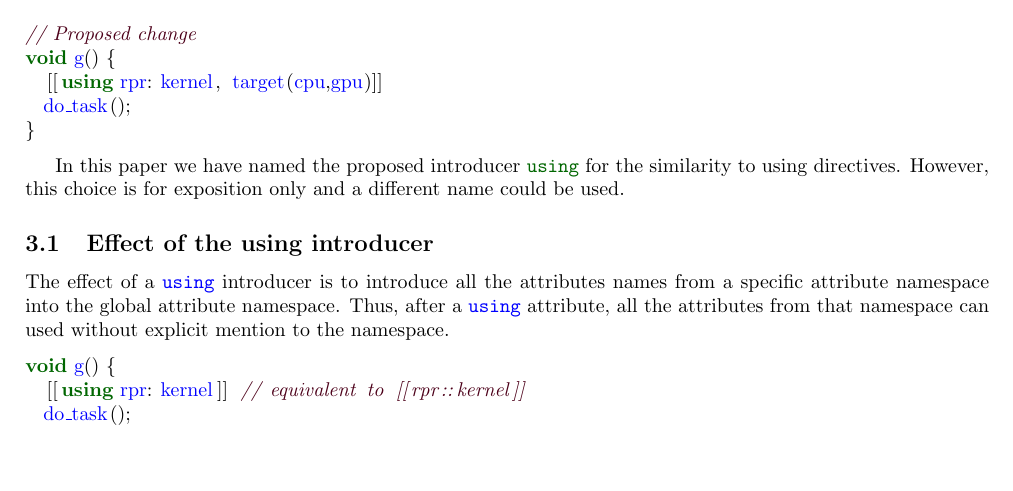
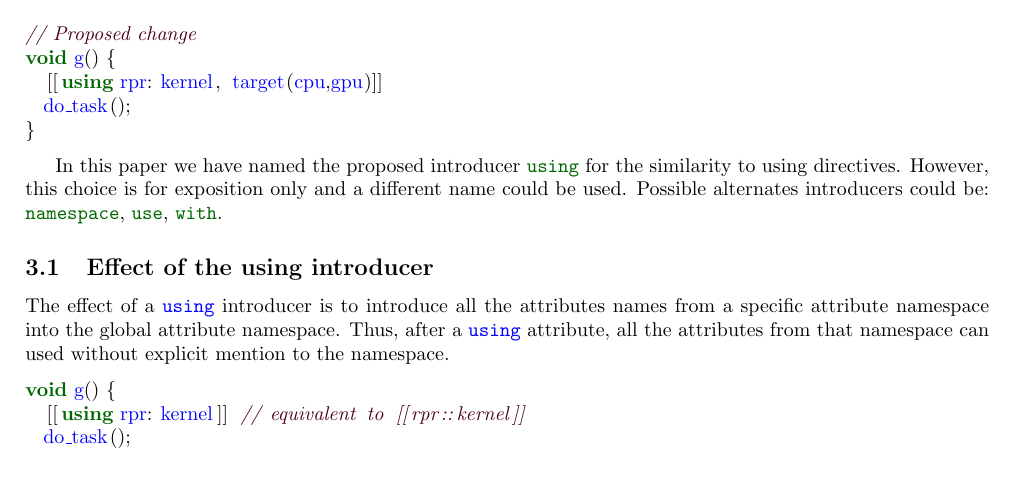
Before and after one commit to jdgarciauc3m/usingattr-proposal, a LaTeX document (P0028R1/P0028R1.tex, which reads P0028R1/proposal.tex): part of page 2 of 3, cut so that both start at the same text, the shorter picture padded with empty space. Compiled offline with pdfLaTeX.

Commit message:
Added other possible introducers

```diff
--- a/P0028R1/proposal.tex
+++ b/P0028R1/proposal.tex
@@ -18,7 +18,10 @@ void g() {
 \end{lstlisting}
 
 In this paper we have named the proposed introducer \cppkey{using} for the similarity to using directives. However,
-this choice is for exposition only and a different name could be used.
+this choice is for exposition only and a different name could be used. Possible alternates introducers could be:
+\cppkey{namespace},
+\cppkey{use},
+\cppkey{with}.
 
 \subsection{Effect of the using introducer}
 
```
